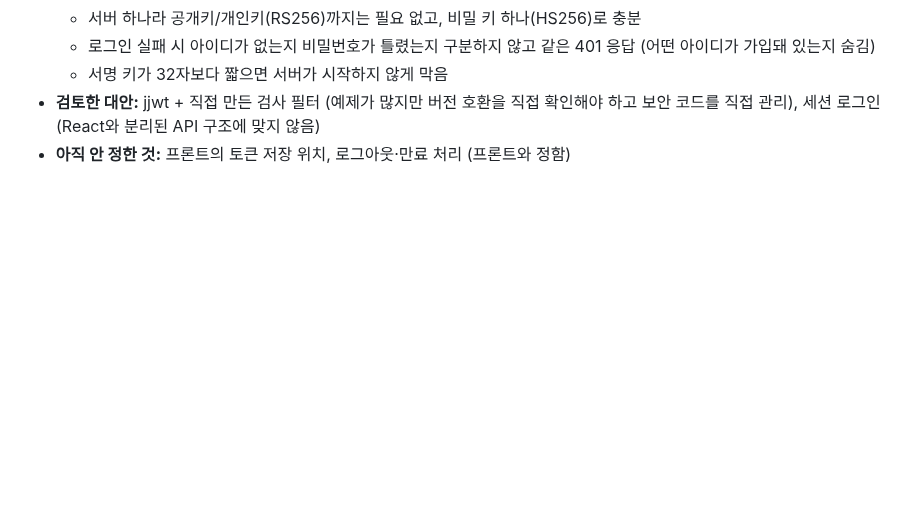
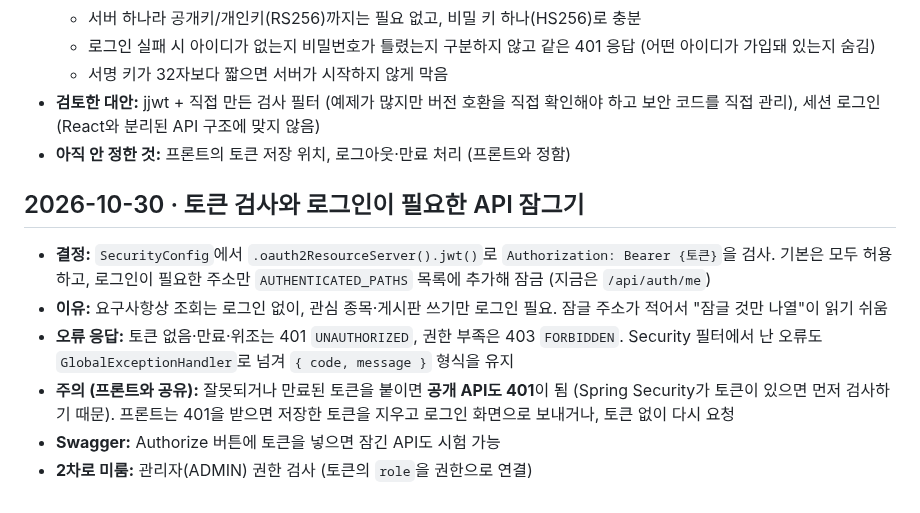
Before and after one commit to hk-finance-team2/stock-news-matching, a Markdown page: docs/decisions.md, the part around the change. Drawn GitHub-style; blank space fills up the shorter version.

Commit message:
docs: 토큰 검사·잠금 방식과 프론트 401 처리 주의점 기록
Co-Authored-By: Claude Opus 5.5 <noreply@anthropic.com>

```diff
--- a/docs/decisions.md
+++ b/docs/decisions.md
@@ -91,3 +91,12 @@
   - 서명 키가 32자보다 짧으면 서버가 시작하지 않게 막음
 - **검토한 대안:** jjwt + 직접 만든 검사 필터 (예제가 많지만 버전 호환을 직접 확인해야 하고 보안 코드를 직접 관리), 세션 로그인 (React와 분리된 API 구조에 맞지 않음)
 - **아직 안 정한 것:** 프론트의 토큰 저장 위치, 로그아웃·만료 처리 (프론트와 정함)
+
+## 2026-10-30 · 토큰 검사와 로그인이 필요한 API 잠그기
+
+- **결정:** `SecurityConfig`에서 `.oauth2ResourceServer().jwt()`로 `Authorization: Bearer {토큰}`을 검사. 기본은 모두 허용하고, 로그인이 필요한 주소만 `AUTHENTICATED_PATHS` 목록에 추가해 잠금 (지금은 `/api/auth/me`)
+- **이유:** 요구사항상 조회는 로그인 없이, 관심 종목·게시판 쓰기만 로그인 필요. 잠글 주소가 적어서 "잠글 것만 나열"이 읽기 쉬움
+- **오류 응답:** 토큰 없음·만료·위조는 401 `UNAUTHORIZED`, 권한 부족은 403 `FORBIDDEN`. Security 필터에서 난 오류도 `GlobalExceptionHandler`로 넘겨 `{ code, message }` 형식을 유지
+- **주의 (프론트와 공유):** 잘못되거나 만료된 토큰을 붙이면 **공개 API도 401**이 됨 (Spring Security가 토큰이 있으면 먼저 검사하기 때문). 프론트는 401을 받으면 저장한 토큰을 지우고 로그인 화면으로 보내거나, 토큰 없이 다시 요청
+- **Swagger:** Authorize 버튼에 토큰을 넣으면 잠긴 API도 시험 가능
+- **2차로 미룸:** 관리자(ADMIN) 권한 검사 (토큰의 `role`을 권한으로 연결)
```
